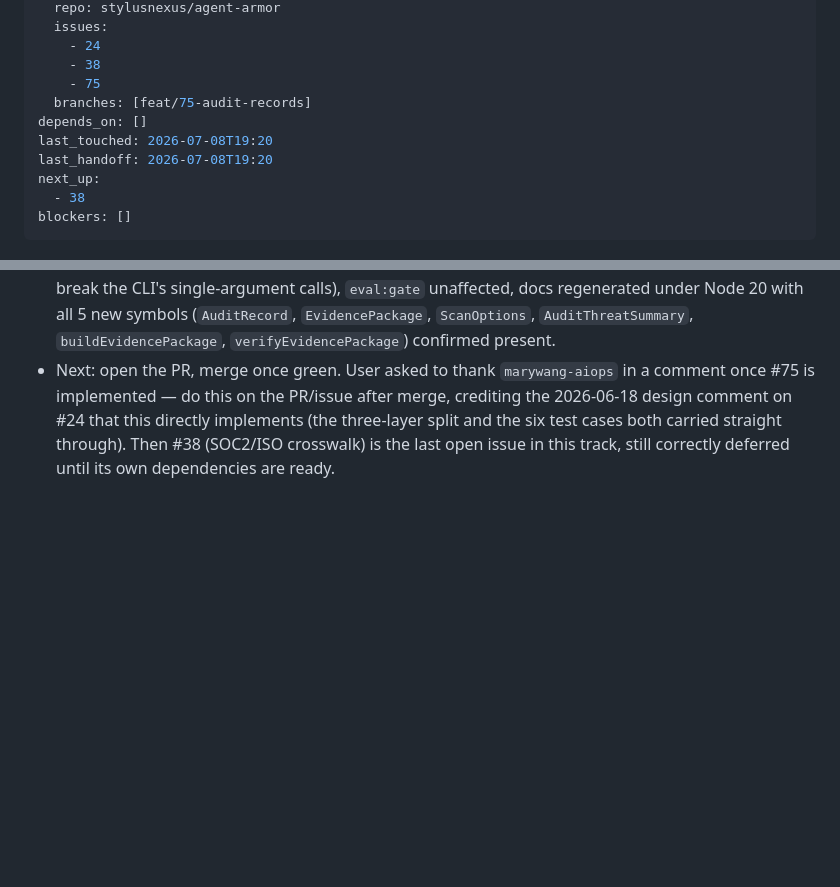
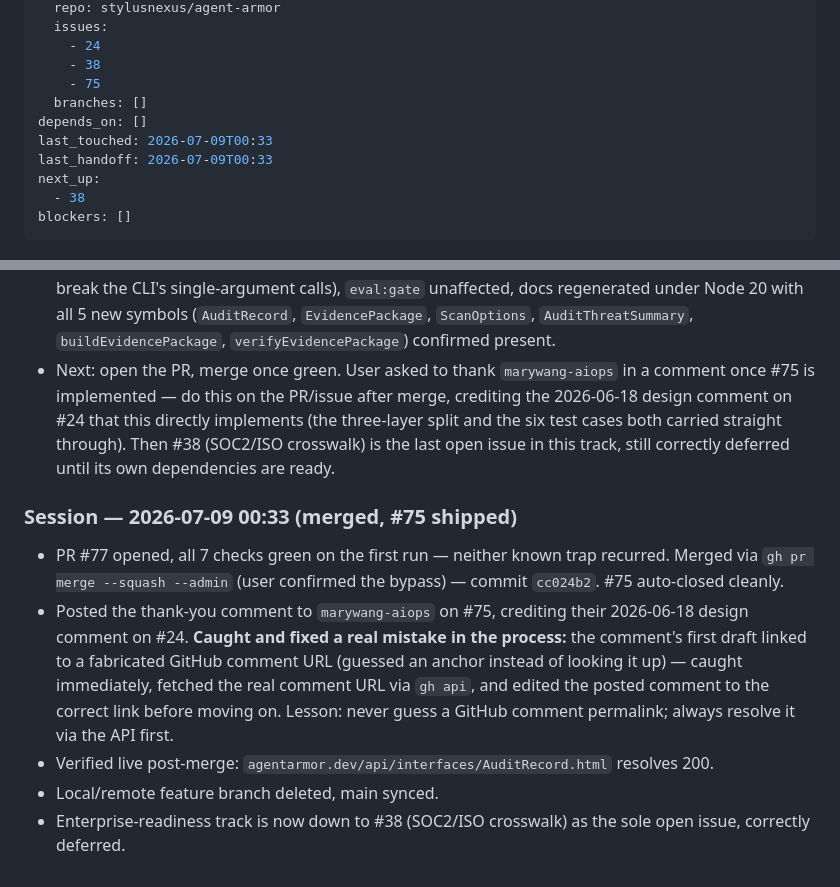
Before and after one commit to stylusnexus/agent-armor, a Markdown page: .work-plan/enterprise-readiness.md, 2 parts joined by grey strips. Rendered like a GitHub page; blank space fills up the shorter version.

Commit message:
chore: mark #75 shipped in enterprise-readiness track

```diff
--- a/.work-plan/enterprise-readiness.md
+++ b/.work-plan/enterprise-readiness.md
@@ -9,10 +9,10 @@ github:
     - 24
     - 38
     - 75
-  branches: [feat/75-audit-records]
+  branches: []
 depends_on: []
-last_touched: 2026-07-08T19:20
-last_handoff: 2026-07-08T19:20
+last_touched: 2026-07-09T00:33
+last_handoff: 2026-07-09T00:33
 next_up:
   - 38
 blockers: []
@@ -75,3 +75,11 @@ Reprioritized P3 → P1 on 2026-07-07: #24 is the most actively-discussed open i
 - 14 new tests (203 total, up from 189), all passing on first run — including the `scanSession`/`scanSessionAsync` per-turn firing tests, which needed no correction against the plan's assumed loop structure (verified identical before wiring).
 - Full verification: typecheck/lint/test clean, both builds clean, CLI backward-compat confirmed live (`node dist/cli.js scan` still `[ok]`/exit 0 — the new optional `ScanOptions` 2nd parameter doesn't break the CLI's single-argument calls), `eval:gate` unaffected, docs regenerated under Node 20 with all 5 new symbols (`AuditRecord`, `EvidencePackage`, `ScanOptions`, `AuditThreatSummary`, `buildEvidencePackage`, `verifyEvidencePackage`) confirmed present.
 - Next: open the PR, merge once green. User asked to thank `marywang-aiops` in a comment once #75 is implemented — do this on the PR/issue after merge, crediting the 2026-06-18 design comment on #24 that this directly implements (the three-layer split and the six test cases both carried straight through). Then #38 (SOC2/ISO crosswalk) is the last open issue in this track, still correctly deferred until its own dependencies are ready.
+
+### Session — 2026-07-09 00:33 (merged, #75 shipped)
+
+- PR #77 opened, all 7 checks green on the first run — neither known trap recurred. Merged via `gh pr merge --squash --admin` (user confirmed the bypass) — commit `cc024b2`. #75 auto-closed cleanly.
+- Posted the thank-you comment to `marywang-aiops` on #75, crediting their 2026-06-18 design comment on #24. **Caught and fixed a real mistake in the process:** the comment's first draft linked to a fabricated GitHub comment URL (guessed an anchor instead of looking it up) — caught immediately, fetched the real comment URL via `gh api`, and edited the posted comment to the correct link before moving on. Lesson: never guess a GitHub comment permalink; always resolve it via the API first.
+- Verified live post-merge: `agentarmor.dev/api/interfaces/AuditRecord.html` resolves 200.
+- Local/remote feature branch deleted, main synced.
+- Enterprise-readiness track is now down to #38 (SOC2/ISO crosswalk) as the sole open issue, correctly deferred.
```
